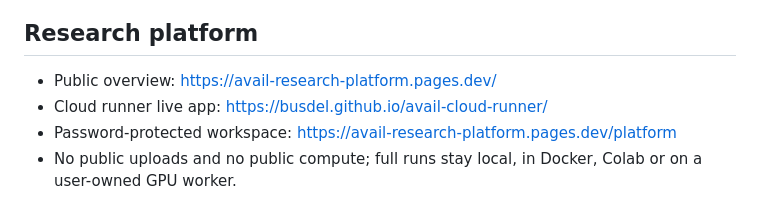
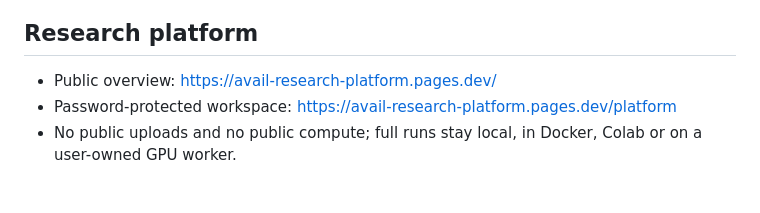
Before and after one commit to busdel/avail-cloud-runner, a Markdown page: avail_ai/README.md, the part around the change. Rendered like a GitHub page.

Commit message:
Remove legacy cloud runner link from package README

```diff
--- a/avail_ai/README.md
+++ b/avail_ai/README.md
@@ -190,7 +190,6 @@ Figure: [example cross-cohort comparison](https://raw.githubusercontent.com/busd
 ## Research platform
 
 - Public overview: https://avail-research-platform.pages.dev/
-- Cloud runner live app: https://busdel.github.io/avail-cloud-runner/
 - Password-protected workspace: https://avail-research-platform.pages.dev/platform
 - No public uploads and no public compute; full runs stay local, in Docker,
   Colab or on a user-owned GPU worker.
```
